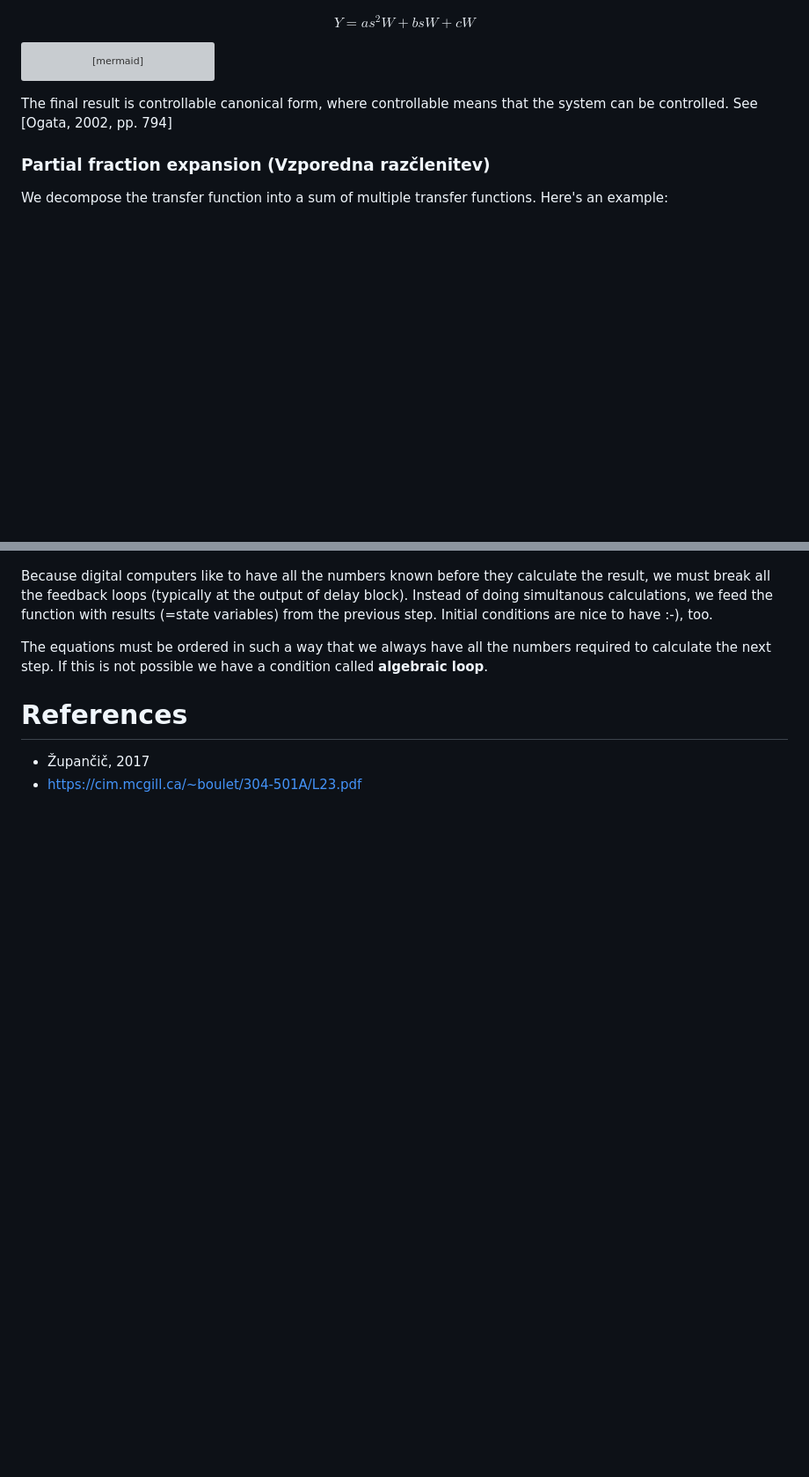
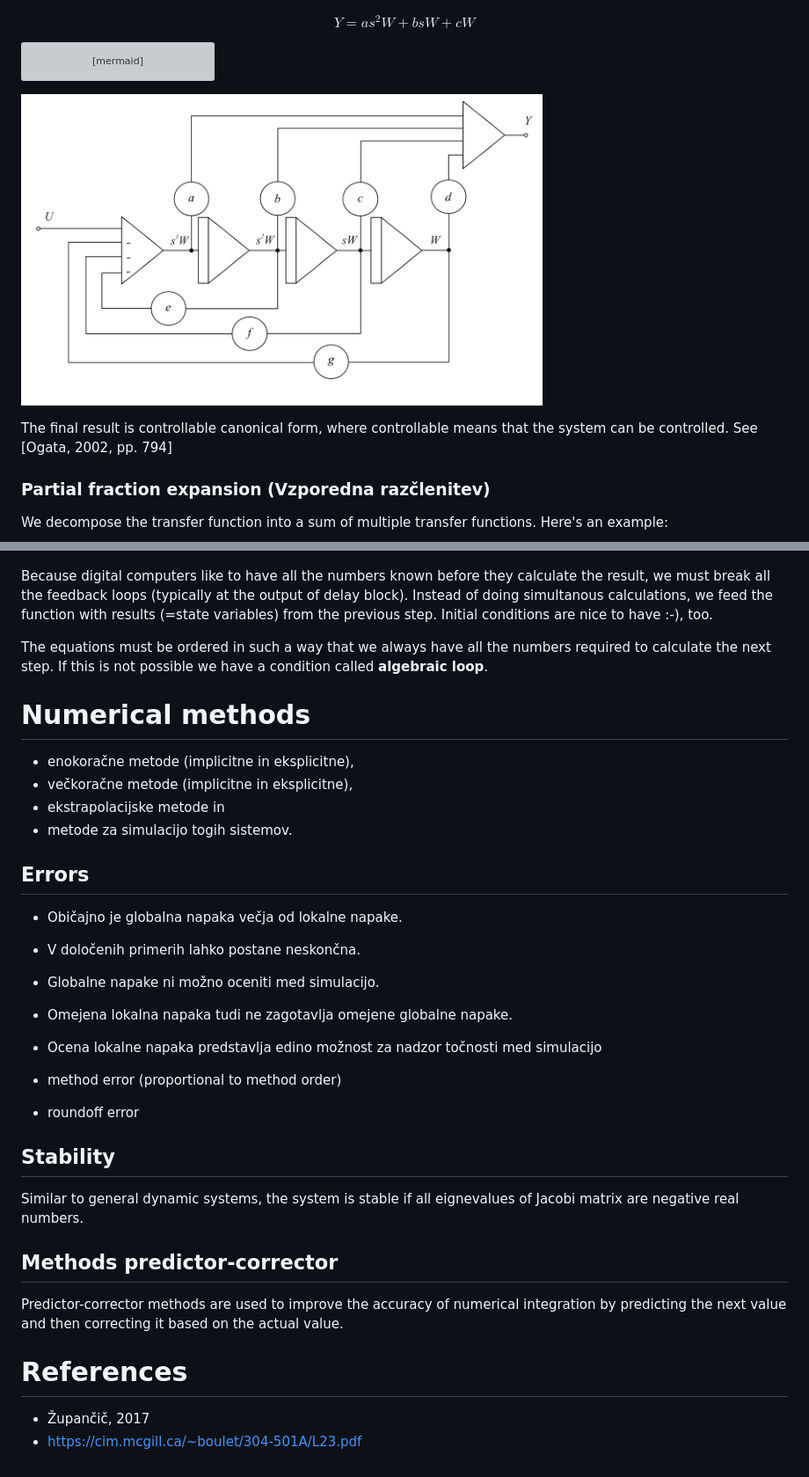
Before and after one commit to samo4/cheatsheet, a Markdown page: SIMULATIONS.md, 2 parts joined by grey strips. Shown: that part at 88% size. Rendered like a GitHub page; pictures changed too: docs/images/image-4.png (added); blank space fills up the shorter version; grey boxes are pictures that could not be loaded.

````diff
--- a/SIMULATIONS.md
+++ b/SIMULATIONS.md
@@ -183,6 +238,8 @@ graph LR
     SUM2(∑) --> Y(Y)
 
 ```
+
+![delitvena metoda](docs/images/image-4.png)
 
 The final result is controllable canonical form, where controllable means that the system can be controlled. See [Ogata, 2002, pp. 794]
 
@@ -307,6 +366,33 @@ Because digital computers like to have all the numbers known before they calcula
 
 The equations must be ordered in such a way that we always have all the numbers required to calculate the next step. If this is not possible we have a condition called **algebraic loop**.
 
+# Numerical methods
+
+- enokoračne metode (implicitne in eksplicitne),
+- večkoračne metode (implicitne in eksplicitne),
+- ekstrapolacijske metode in
+- metode za simulacijo togih sistemov.
+
+## Errors
+
+- Običajno je globalna napaka večja od lokalne napake.
+- V določenih primerih lahko postane neskončna.
+- Globalne napake ni možno oceniti med simulacijo.
+- Omejena lokalna napaka tudi ne zagotavlja omejene globalne
+  napake.
+- Ocena lokalne napaka predstavlja edino možnost za nadzor točnosti med simulacijo
+
+- method error (proportional to method order)
+- roundoff error
+
+## Stability
+
+Similar to general dynamic systems, the system is stable if all eignevalues of Jacobi matrix are negative real numbers.
+
+## Methods predictor-corrector
+
+Predictor-corrector methods are used to improve the accuracy of numerical integration by predicting the next value and then correcting it based on the actual value.
+
 # References
 
 - Župančič, 2017
````
Also changed, not shown: other parts of SIMULATIONS.md (+57 -0 lines), TEST.md (added), docs/images/image-1.png (added), docs/images/image-2.png (added), docs/images/image-3.png (added).
